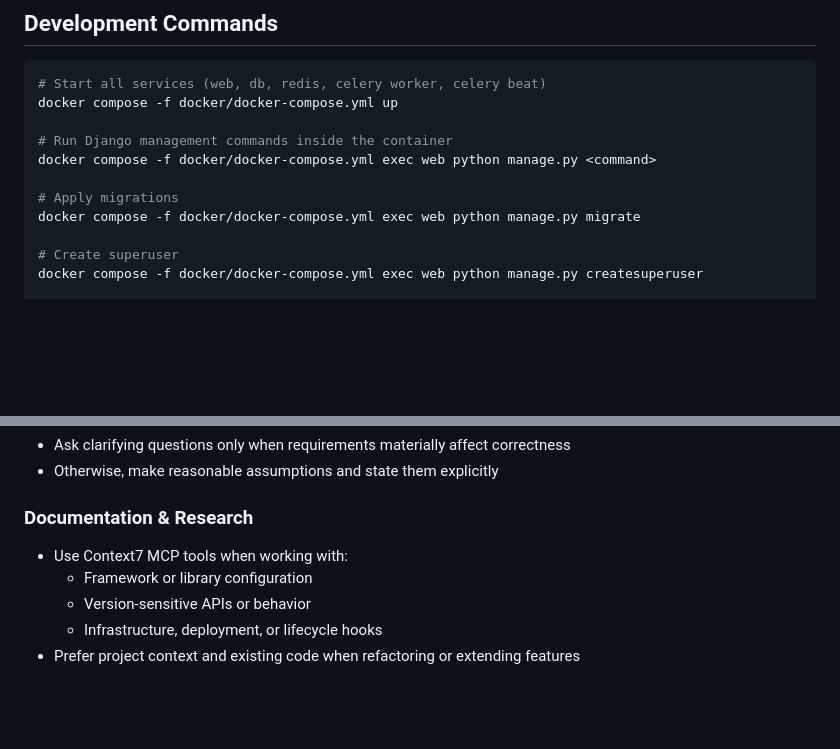
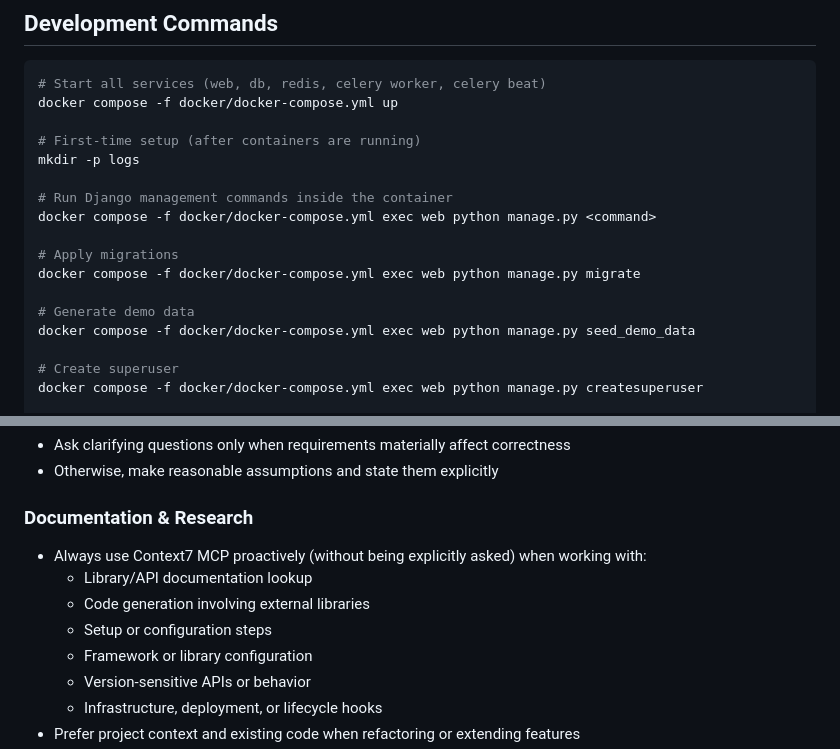
Before and after one commit to ruslanways/postways-v2, a Markdown page: CLAUDE.md, 2 parts joined by grey strips. GitHub-like rendering; blank space fills up the shorter version.

Commit message:
Update setup instructions and enhance documentation
- Added first-time setup instructions for creating log directories after starting Docker containers.
- Included a command for generating demo data within the Docker environment.
- Revised documentation to emphasize proactive use of Context7 MCP tools for various tasks, improving clarity on expectations for documentation and configuration processes.

```diff
--- a/CLAUDE.md
+++ b/CLAUDE.md
@@ -12,11 +12,17 @@ Postways is a Django-based diary/blog application with both traditional HTML vie
 # Start all services (web, db, redis, celery worker, celery beat)
 docker compose -f docker/docker-compose.yml up
 
+# First-time setup (after containers are running)
+mkdir -p logs
+
 # Run Django management commands inside the container
 docker compose -f docker/docker-compose.yml exec web python manage.py <command>
 
 # Apply migrations
 docker compose -f docker/docker-compose.yml exec web python manage.py migrate
+
+# Generate demo data
+docker compose -f docker/docker-compose.yml exec web python manage.py seed_demo_data
 
 # Create superuser
 docker compose -f docker/docker-compose.yml exec web python manage.py createsuperuser
@@ -488,7 +494,10 @@ Environment variables loaded from `config/.env`:
 - Otherwise, make reasonable assumptions and state them explicitly
 
 ### Documentation & Research
-- Use Context7 MCP tools when working with:
+- Always use Context7 MCP proactively (without being explicitly asked) when working with:
+  - Library/API documentation lookup
+  - Code generation involving external libraries
+  - Setup or configuration steps
   - Framework or library configuration
   - Version-sensitive APIs or behavior
   - Infrastructure, deployment, or lifecycle hooks
```
Also changed, not shown: README.md (+6 -0 lines).
